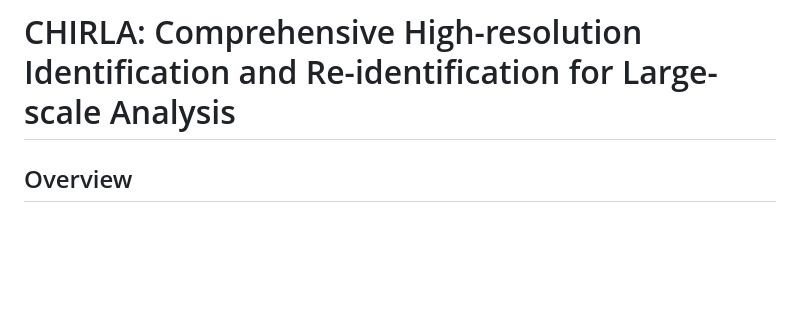
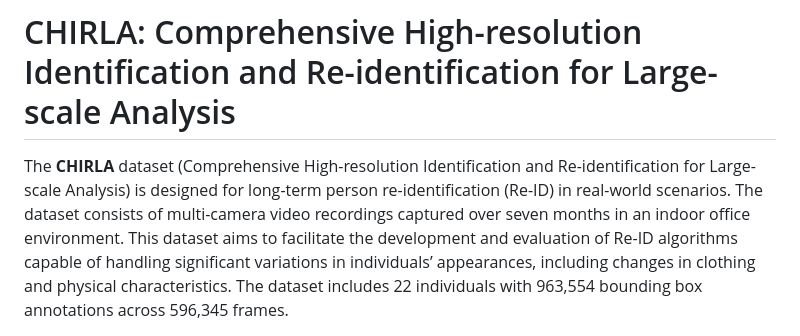
Before and after one commit to bdager/CHIRLA, a Markdown page: README.md, the part around the change printed below. Drawn GitHub-style; blank space fills up the shorter version.

```diff
--- a/README.md
+++ b/README.md
@@ -1,4 +1,4 @@
 # CHIRLA: Comprehensive High-resolution Identification and Re-identification for Large-scale Analysis
 
-## Overview
+The **CHIRLA** dataset (Comprehensive High-resolution Identification and Re-identification for Large-scale Analysis) is designed for long-term person re-identification (Re-ID) in real-world scenarios. The dataset consists of multi-camera video recordings captured over seven months in an indoor office environment. This dataset aims to facilitate the development and evaluation of Re-ID algorithms capable of handling significant variations in individuals’ appearances, including changes in clothing and physical characteristics. The dataset includes 22 individuals with 963,554 bounding box annotations across 596,345 frames.
 
```
Also changed, not shown: other parts of README.md (+1 -1 lines).
